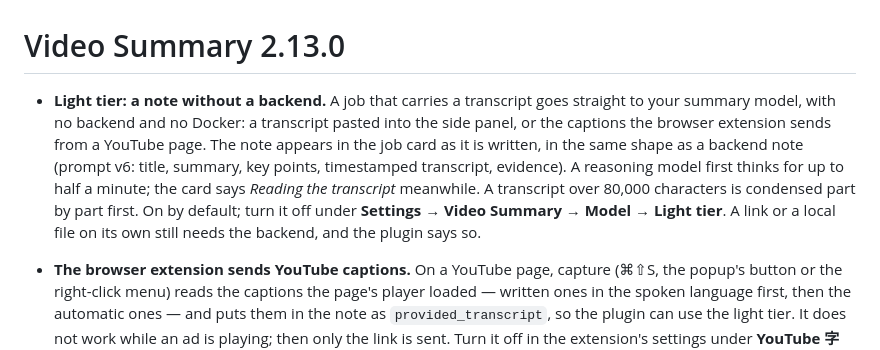
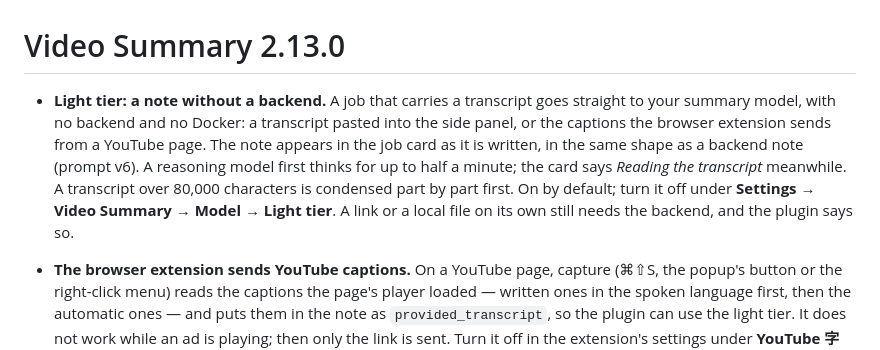
Before and after one commit to Rexxall/obsidian-video-summary, a Markdown page: docs/releases/2.13.0.md, the part around the change. Rendered like a GitHub page.

```diff
--- a/docs/releases/2.13.0.md
+++ b/docs/releases/2.13.0.md
@@ -1,6 +1,6 @@
 # Video Summary 2.13.0
 
-- **Light tier: a note without a backend.** A job that carries a transcript goes straight to your summary model, with no backend and no Docker: a transcript pasted into the side panel, or the captions the browser extension sends from a YouTube page. The note appears in the job card as it is written, in the same shape as a backend note (prompt v6: title, summary, key points, timestamped transcript, evidence). A reasoning model first thinks for up to half a minute; the card says _Reading the transcript_ meanwhile. A transcript over 80,000 characters is condensed part by part first. On by default; turn it off under **Settings → Video Summary → Model → Light tier**. A link or a local file on its own still needs the backend, and the plugin says so.
+- **Light tier: a note without a backend.** A job that carries a transcript goes straight to your summary model, with no backend and no Docker: a transcript pasted into the side panel, or the captions the browser extension sends from a YouTube page. The note appears in the job card as it is written, in the same shape as a backend note (prompt v6). A reasoning model first thinks for up to half a minute; the card says _Reading the transcript_ meanwhile. A transcript over 80,000 characters is condensed part by part first. On by default; turn it off under **Settings → Video Summary → Model → Light tier**. A link or a local file on its own still needs the backend, and the plugin says so.
 - **The browser extension sends YouTube captions.** On a YouTube page, capture (⌘⇧S, the popup's button or the right-click menu) reads the captions the page's player loaded — written ones in the spoken language first, then the automatic ones — and puts them in the note as `provided_transcript`, so the plugin can use the light tier. It does not work while an ad is playing; then only the link is sent. Turn it off in the extension's settings under **YouTube 字幕**. _Send to the plugin_ now asks the plugin to process the video with `process=1`; it used to only file the link in the inbox, because Obsidian replaces a link's `action` parameter with the handler's name. Captions are found whether the player signs its request with `pot=` or `signature=`, and also when captions were already on, which are left as they were. The extension (now 0.8.0) is still loaded by hand in developer mode; after its files change, switch it off and on in `chrome://extensions`, since Chrome keeps running the scripts it loaded first. Installing it no longer asks for access to all websites: it reads only the tab you use it on and talks to Obsidian and a backend on this computer; for a backend elsewhere, Chrome asks for that one site when you save its address.
 - **Notes take the shape of the video, with more pictures than prose.** The note prompt (now v6) first decides what the video is (an argument, a method, a breakdown of a work, a story, an explainer or a conversation) and gives the note that shape: a Mermaid diagram of the whole video at the top, then one section per part with a bold point and bullets, a table, steps or a checklist, at most two sentences of prose each. Headings name the content instead of _Key points_ or _Summary_. Course schedules, sponsors and greetings are left out, and a section the video gives nothing for is not written. A few central concepts become links again; links to notes you do not have are still turned back into text when that setting is on.
 - **Your own writing style.** **Settings → Video Summary → Writing style** tells the model how you want notes written, followed over the defaults, by the light tier and the backend alike. **Use Ithaca notebook** fills in a style for the Ithaca theme: the conclusion on black paper, examples on taped slips, quotes as receipts, your thoughts as margin notes in red or black pen, the cover and frames as photos. A note written in one style is not reused from the cache in another.
```
Also changed, not shown: CHANGELOG.md (+1 -1 lines).
